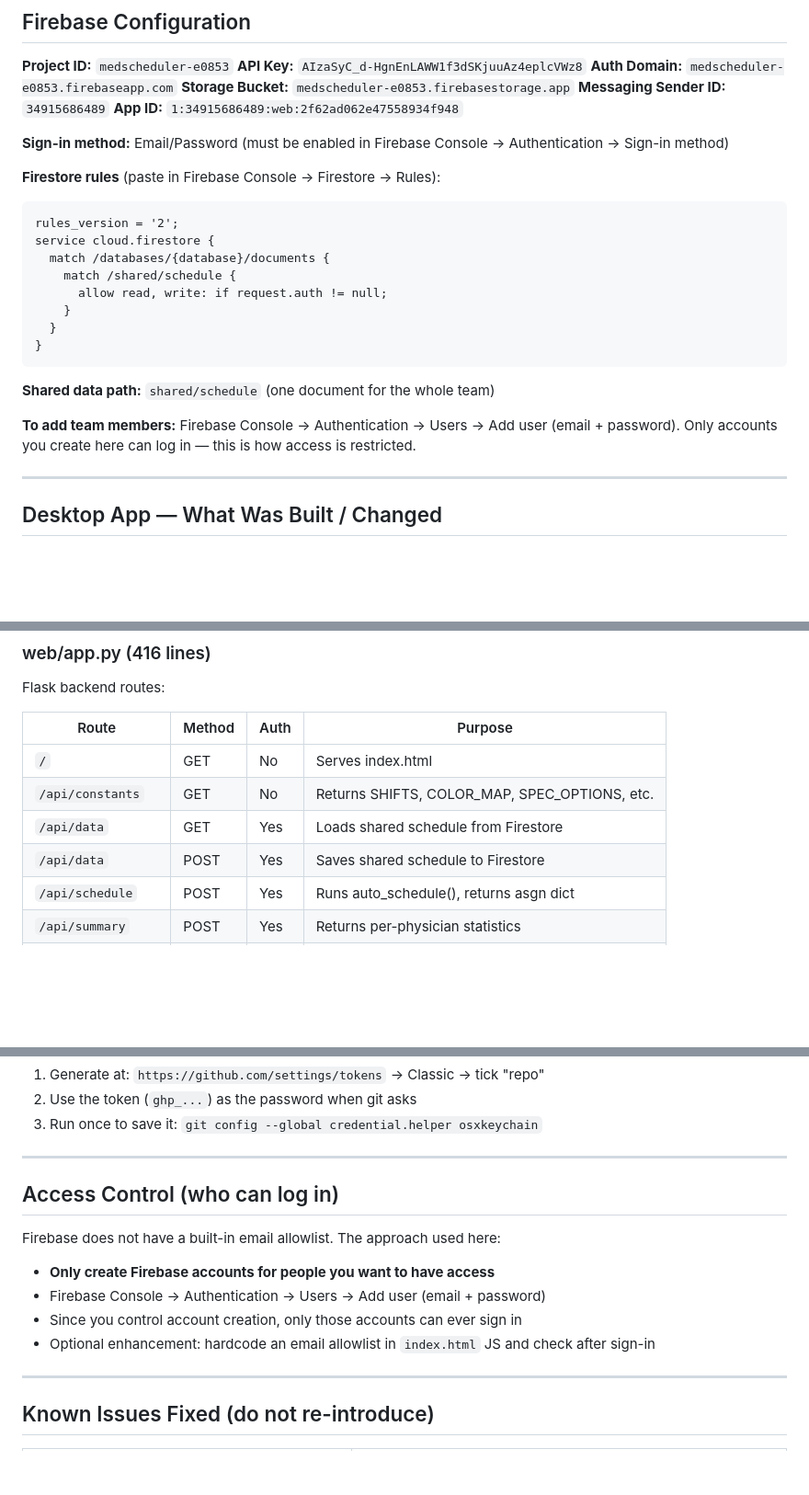
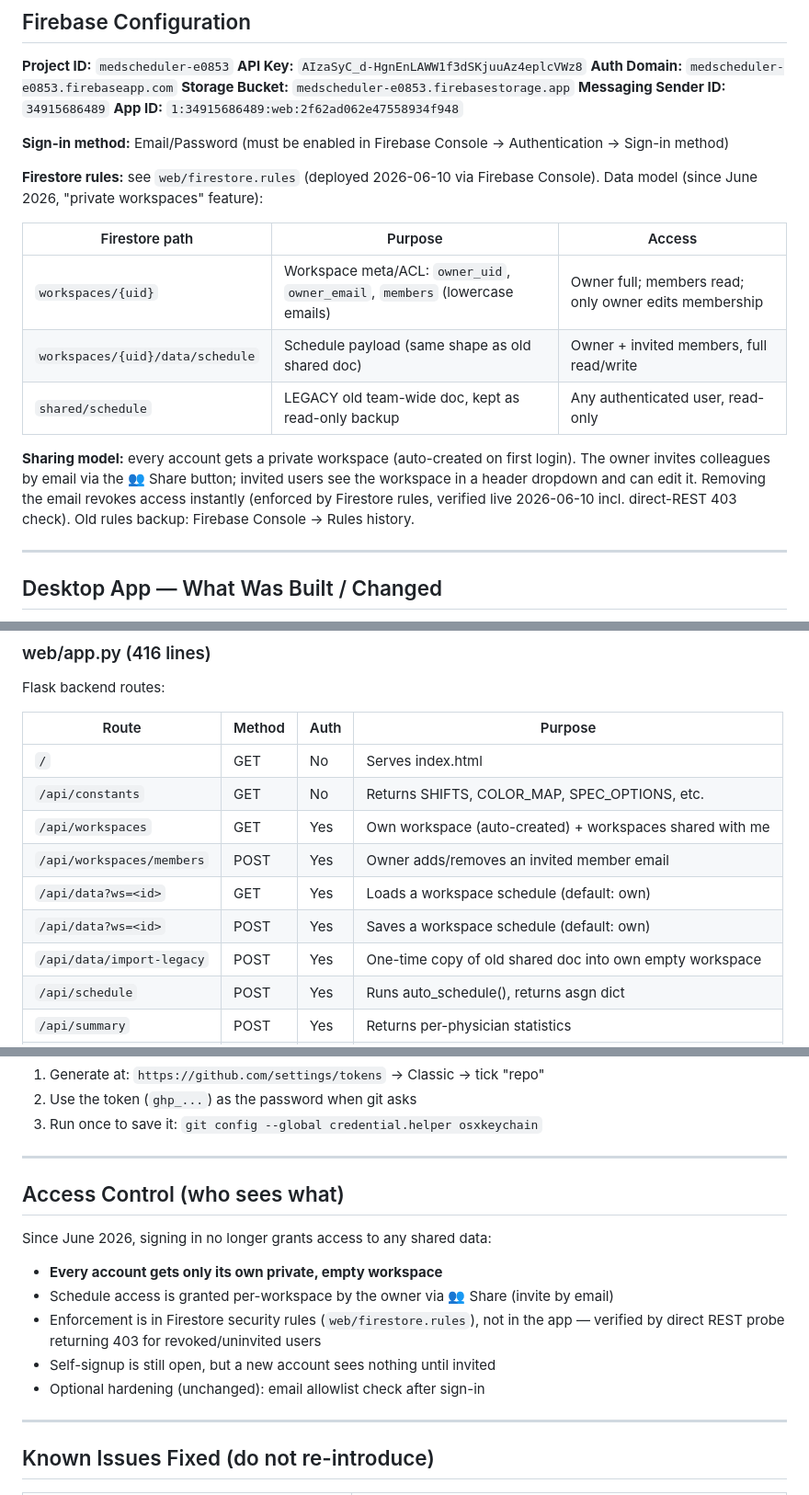
Before and after one commit to dr3ala2tube/Medscheduler, a Markdown page: PROJECT_STATE.md, 3 parts joined by grey strips. Shown at 92% size. Rendered like a GitHub page; blank space fills up the shorter version.

````diff
--- a/PROJECT_STATE.md
+++ b/PROJECT_STATE.md
@@ -41,21 +41,20 @@ MedScheduler/
 
 **Sign-in method:** Email/Password (must be enabled in Firebase Console → Authentication → Sign-in method)
 
-**Firestore rules** (paste in Firebase Console → Firestore → Rules):
-```
-rules_version = '2';
-service cloud.firestore {
-  match /databases/{database}/documents {
-    match /shared/schedule {
-      allow read, write: if request.auth != null;
-    }
-  }
-}
-```
-**Shared data path:** `shared/schedule` (one document for the whole team)
+**Firestore rules:** see `web/firestore.rules` (deployed 2026-06-10 via Firebase Console).
+Data model (since June 2026, "private workspaces" feature):
 
-**To add team members:** Firebase Console → Authentication → Users → Add user (email + password).
-Only accounts you create here can log in — this is how access is restricted.
+| Firestore path | Purpose | Access |
+|---|---|---|
+| `workspaces/{uid}` | Workspace meta/ACL: `owner_uid`, `owner_email`, `members` (lowercase emails) | Owner full; members read; only owner edits membership |
+| `workspaces/{uid}/data/schedule` | Schedule payload (same shape as old shared doc) | Owner + invited members, full read/write |
+| `shared/schedule` | LEGACY old team-wide doc, kept as read-only backup | Any authenticated user, read-only |
+
+**Sharing model:** every account gets a private workspace (auto-created on first
+login). The owner invites colleagues by email via the 👥 Share button; invited
+users see the workspace in a header dropdown and can edit it. Removing the email
+revokes access instantly (enforced by Firestore rules, verified live 2026-06-10
+incl. direct-REST 403 check). Old rules backup: Firebase Console → Rules history.
 
 ---
 
@@ -137,8 +136,11 @@ Flask backend routes:
 |-------|--------|------|---------|
 | `/` | GET | No | Serves index.html |
 | `/api/constants` | GET | No | Returns SHIFTS, COLOR_MAP, SPEC_OPTIONS, etc. |
-| `/api/data` | GET | Yes | Loads shared schedule from Firestore |
-| `/api/data` | POST | Yes | Saves shared schedule to Firestore |
+| `/api/workspaces` | GET | Yes | Own workspace (auto-created) + workspaces shared with me |
+| `/api/workspaces/members` | POST | Yes | Owner adds/removes an invited member email |
+| `/api/data?ws=<id>` | GET | Yes | Loads a workspace schedule (default: own) |
+| `/api/data?ws=<id>` | POST | Yes | Saves a workspace schedule (default: own) |
+| `/api/data/import-legacy` | POST | Yes | One-time copy of old shared doc into own empty workspace |
 | `/api/schedule` | POST | Yes | Runs auto_schedule(), returns asgn dict |
 | `/api/summary` | POST | Yes | Returns per-physician statistics |
 | `/api/export/rota` | POST | Yes | Returns .xlsx rota file |
@@ -187,13 +189,15 @@ GitHub no longer accepts passwords for git push. Must use a Personal Access Toke
 
 ---
 
-## Access Control (who can log in)
+## Access Control (who sees what)
 
-Firebase does not have a built-in email allowlist. The approach used here:
-- **Only create Firebase accounts for people you want to have access**
-- Firebase Console → Authentication → Users → Add user (email + password)
-- Since you control account creation, only those accounts can ever sign in
-- Optional enhancement: hardcode an email allowlist in `index.html` JS and check after sign-in
+Since June 2026, signing in no longer grants access to any shared data:
+- **Every account gets only its own private, empty workspace**
+- Schedule access is granted per-workspace by the owner via 👥 Share (invite by email)
+- Enforcement is in Firestore security rules (`web/firestore.rules`), not in the app —
+  verified by direct REST probe returning 403 for revoked/uninvited users
+- Self-signup is still open, but a new account sees nothing until invited
+- Optional hardening (unchanged): email allowlist check after sign-in
 
 ---
 
````
Also changed, not shown: other parts of PROJECT_STATE.md (+7 -4 lines), PROJECT_MAP.md (+12 -9 lines).
